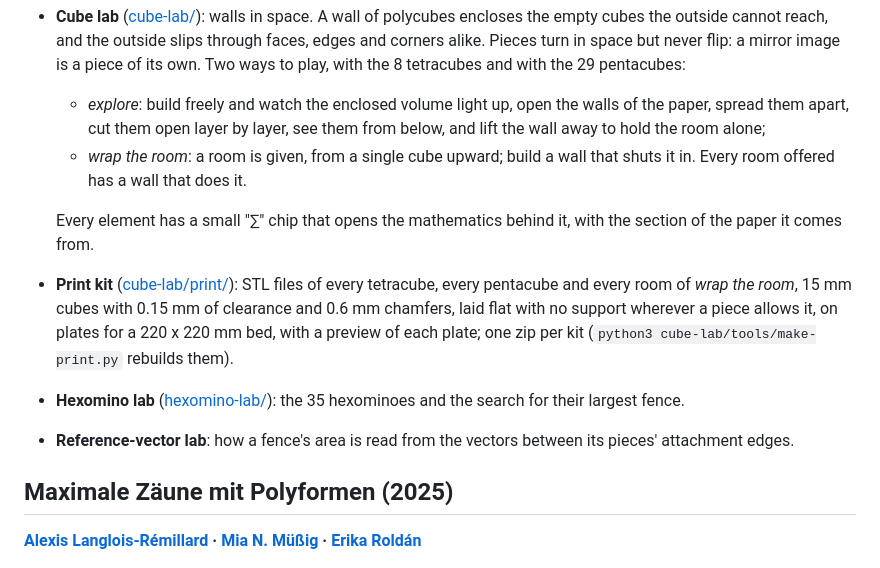
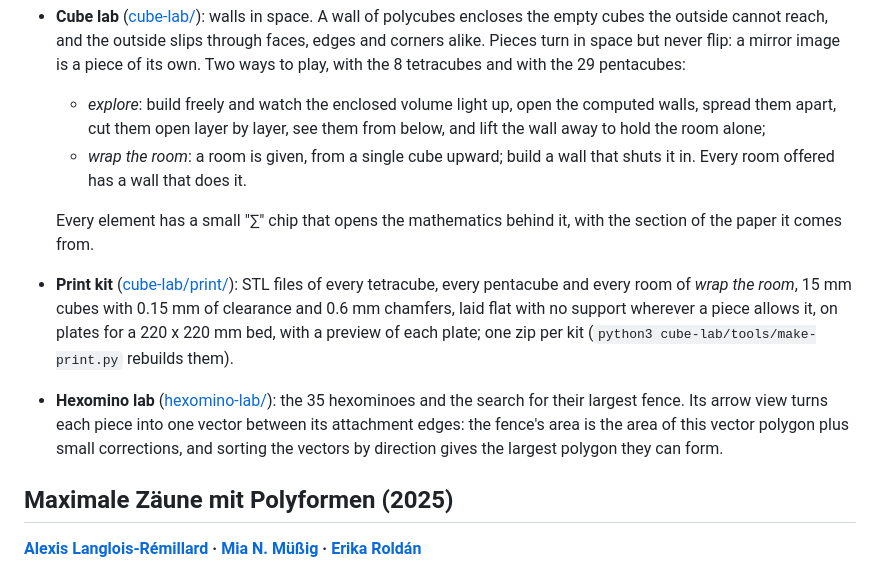
Before and after one commit to ErikaRoldanRoa/fence-challenge, a Markdown page: README.md, the part around the change. GitHub-like rendering.

Commit message:
README: hexomino lab arrow view; wall wording

```diff
--- a/README.md
+++ b/README.md
@@ -20,7 +20,7 @@ and walls of polycubes in space, which enclose a volume.
   flip: a mirror image is a piece of its own. Two ways to play, with the 8
   tetracubes and with the 29 pentacubes:
   - *explore*: build freely and watch the enclosed volume light up, open the
-    walls of the paper, spread them apart, cut them open layer by layer, see
+    computed walls, spread them apart, cut them open layer by layer, see
     them from below, and lift the wall away to hold the room alone;
   - *wrap the room*: a room is given, from a single cube upward; build a wall
     that shuts it in. Every room offered has a wall that does it.
@@ -34,9 +34,10 @@ and walls of polycubes in space, which enclose a volume.
   preview of each plate; one zip per kit
   (`python3 cube-lab/tools/make-print.py` rebuilds them).
 - **Hexomino lab** ([hexomino-lab/](hexomino-lab/)): the 35 hexominoes and
-  the search for their largest fence.
-- **Reference-vector lab**: how a fence's area is read from
-  the vectors between its pieces' attachment edges.
+  the search for their largest fence. Its arrow view turns each piece into
+  one vector between its attachment edges: the fence's area is the area of
+  this vector polygon plus small corrections, and sorting the vectors by
+  direction gives the largest polygon they can form.
 
 ## Maximale Zäune mit Polyformen (2025)
 
```
